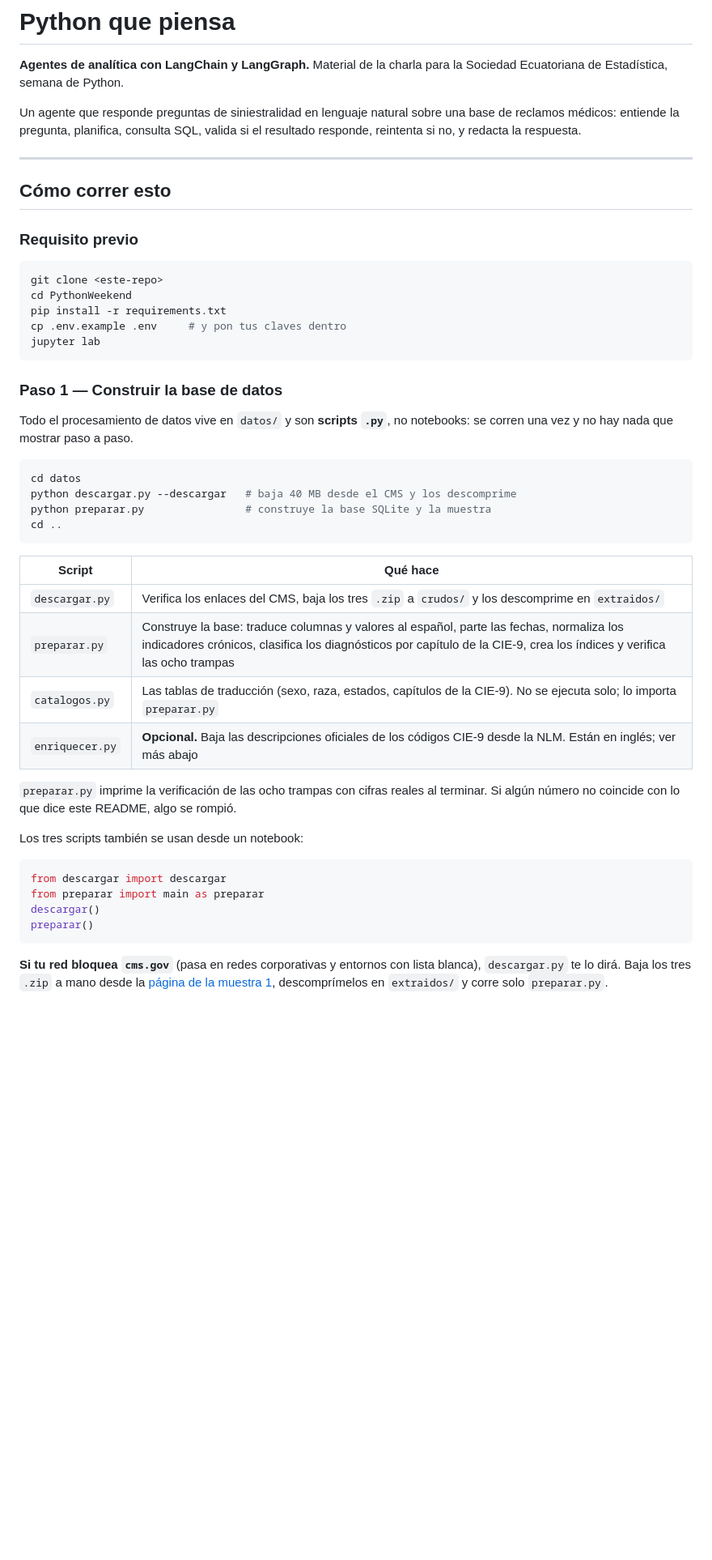
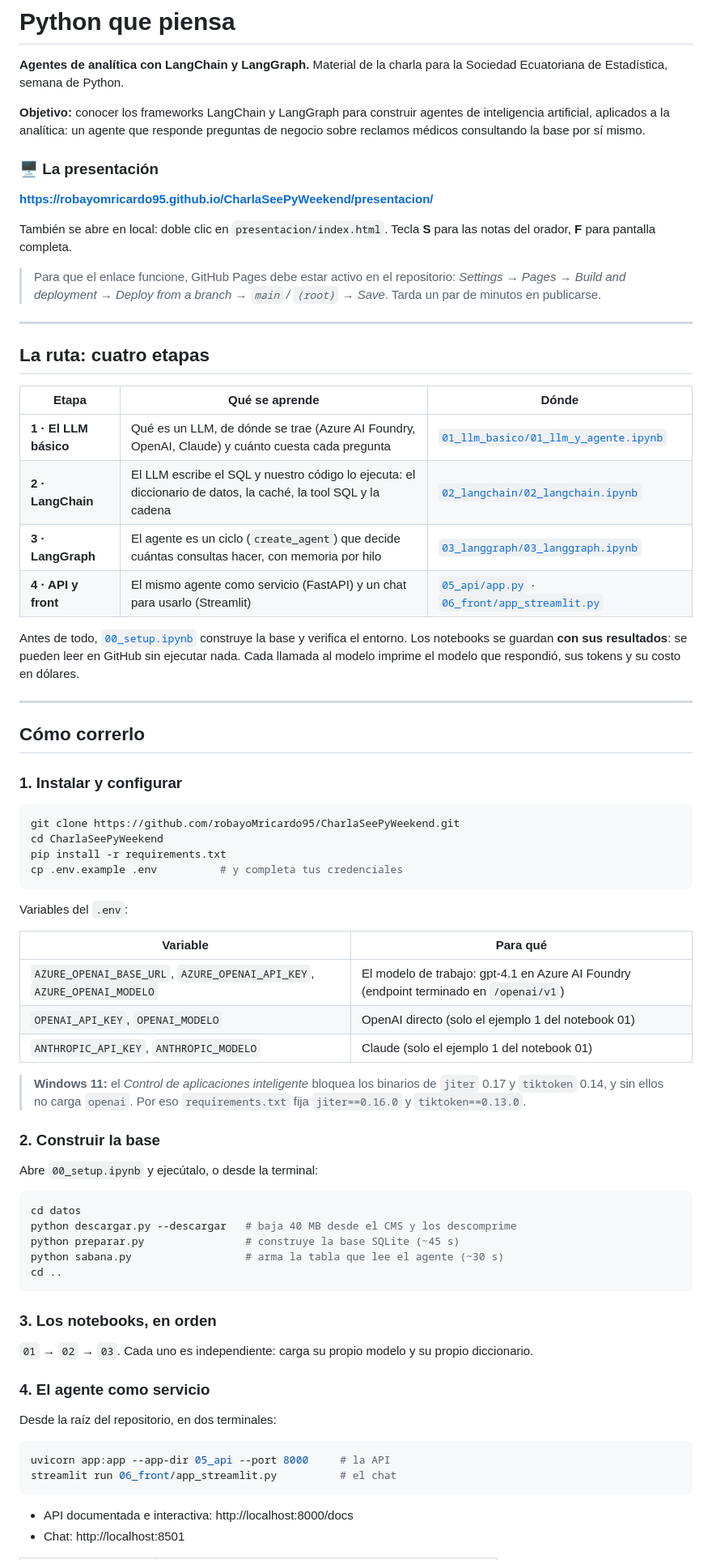
Before and after one commit to robayoMricardo95/CharlaSeePyWeekend, a Markdown page: README.md, the part around one of its changes. Shown at 81% size. Rendered like a GitHub page; blank space fills up the shorter version.

````diff
--- a/README.md
+++ b/README.md
@@ -3,57 +3,88 @@
 **Agentes de analítica con LangChain y LangGraph.**
 Material de la charla para la Sociedad Ecuatoriana de Estadística, semana de Python.
 
-Un agente que responde preguntas de siniestralidad en lenguaje natural sobre una
-base de reclamos médicos: entiende la pregunta, planifica, consulta SQL, valida
-si el resultado responde, reintenta si no, y redacta la respuesta.
+**Objetivo:** conocer los frameworks LangChain y LangGraph para construir agentes
+de inteligencia artificial, aplicados a la analítica: un agente que responde
+preguntas de negocio sobre reclamos médicos consultando la base por sí mismo.
+
+### 🖥️ La presentación
+
+**https://robayomricardo95.github.io/CharlaSeePyWeekend/presentacion/**
+
+También se abre en local: doble clic en `presentacion/index.html`. Tecla **S**
+para las notas del orador, **F** para pantalla completa.
+
+> Para que el enlace funcione, GitHub Pages debe estar activo en el repositorio:
+> *Settings → Pages → Build and deployment → Deploy from a branch → `main` /
+> `(root)` → Save*. Tarda un par de minutos en publicarse.
 
 ---
 
-## Cómo correr esto
+## La ruta: cuatro etapas
 
-### Requisito previo
+| Etapa | Qué se aprende | Dónde |
+|---|---|---|
+| **1 · El LLM básico** | Qué es un LLM, de dónde se trae (Azure AI Foundry, OpenAI, Claude) y cuánto cuesta cada pregunta | [`01_llm_basico/01_llm_y_agente.ipynb`](01_llm_basico/01_llm_y_agente.ipynb) |
+| **2 · LangChain** | El LLM escribe el SQL y nuestro código lo ejecuta: el diccionario de datos, la caché, la tool SQL y la cadena | [`02_langchain/02_langchain.ipynb`](02_langchain/02_langchain.ipynb) |
+| **3 · LangGraph** | El agente es un ciclo (`create_agent`) que decide cuántas consultas hacer, con memoria por hilo | [`03_langgraph/03_langgraph.ipynb`](03_langgraph/03_langgraph.ipynb) |
+| **4 · API y front** | El mismo agente como servicio (FastAPI) y un chat para usarlo (Streamlit) | [`05_api/app.py`](05_api/app.py) · [`06_front/app_streamlit.py`](06_front/app_streamlit.py) |
+
+Antes de todo, [`00_setup.ipynb`](00_setup.ipynb) construye la base y verifica el
+entorno. Los notebooks se guardan **con sus resultados**: se pueden leer en GitHub
+sin ejecutar nada. Cada llamada al modelo imprime el modelo que respondió, sus
+tokens y su costo en dólares.
+
+---
+
+## Cómo correrlo
+
+### 1. Instalar y configurar
 
 ```bash
-git clone <este-repo>
-cd PythonWeekend
+git clone https://github.com/robayoMricardo95/CharlaSeePyWeekend.git
+cd CharlaSeePyWeekend
 pip install -r requirements.txt
-cp .env.example .env     # y pon tus claves dentro
-jupyter lab
+cp .env.example .env          # y completa tus credenciales
 ```
 
-### Paso 1 — Construir la base de datos
+Variables del `.env`:
 
-Todo el procesamiento de datos vive en `datos/` y son **scripts `.py`**, no
-notebooks: se corren una vez y no hay nada que mostrar paso a paso.
+| Variable | Para qué |
+|---|---|
+| `AZURE_OPENAI_BASE_URL`, `AZURE_OPENAI_API_KEY`, `AZURE_OPENAI_MODELO` | El modelo de trabajo: gpt-4.1 en Azure AI Foundry (endpoint terminado en `/openai/v1`) |
+| `OPENAI_API_KEY`, `OPENAI_MODELO` | OpenAI directo (solo el ejemplo 1 del notebook 01) |
+| `ANTHROPIC_API_KEY`, `ANTHROPIC_MODELO` | Claude (solo el ejemplo 1 del notebook 01) |
+
+> **Windows 11:** el *Control de aplicaciones inteligente* bloquea los binarios de
+> `jiter` 0.17 y `tiktoken` 0.14, y sin ellos no carga `openai`. Por eso
+> `requirements.txt` fija `jiter==0.16.0` y `tiktoken==0.13.0`.
+
+### 2. Construir la base
+
+Abre `00_setup.ipynb` y ejecútalo, o desde la terminal:
 
 ```bash
 cd datos
 python descargar.py --descargar   # baja 40 MB desde el CMS y los descomprime
-python preparar.py                # construye la base SQLite y la muestra
+python preparar.py                # construye la base SQLite (~45 s)
+python sabana.py                  # arma la tabla que lee el agente (~30 s)
 cd ..
 ```
 
-| Script | Qué hace |
-|---|---|
-| `descargar.py` | Verifica los enlaces del CMS, baja los tres `.zip` a `crudos/` y los descomprime en `extraidos/` |
-| `preparar.py` | Construye la base: traduce columnas y valores al español, parte las fechas, normaliza los indicadores crónicos, clasifica los diagnósticos por capítulo de la CIE-9, crea los índices y verifica las ocho trampas |
-| `catalogos.py` | Las tablas de traducción (sexo, raza, estados, capítulos de la CIE-9). No se ejecuta solo; lo importa `preparar.py` |
-| `enriquecer.py` | **Opcional.** Baja las descripciones oficiales de los códigos CIE-9 desde la NLM. Están en inglés; ver más abajo |
+### 3. Los notebooks, en orden
 
-`preparar.py` imprime la verificación de las ocho trampas con cifras reales al
-terminar. Si algún número no coincide con lo que dice este README, algo se rompió.
+`01` → `02` → `03`. Cada uno es independiente: carga su propio modelo y su propio
+diccionario.
 
-Los tres scripts también se usan desde un notebook:
+### 4. El agente como servicio
 
-```python
-from descargar import descargar
-from preparar import main as preparar
-descargar()
-preparar()
+Desde la raíz del repositorio, en dos terminales:
+
+```bash
+uvicorn app:app --app-dir 05_api --port 8000     # la API
+streamlit run 06_front/app_streamlit.py          # el chat
 ```
 
-**Si tu red bloquea `cms.gov`** (pasa en redes corporativas y entornos con lista
-blanca), `descargar.py` te lo dirá. Baja los tres `.zip` a mano desde la [página
-de la muestra 1](https://www.cms.gov/data-research/statistics-trends-and-reports/medicare-claims-synthetic-public-use-files/cms-2008-2010-data-entrepreneurs-synthetic-public-use-file-de-synpuf/de10-sample-1),
-descomprímelos en `extraidos/` y corre solo `preparar.py`.
+- API documentada e interactiva: http://localhost:8000/docs
+- Chat: http://localhost:8501
 
````
Also changed, not shown: other parts of README.md (+151 -145 lines).
